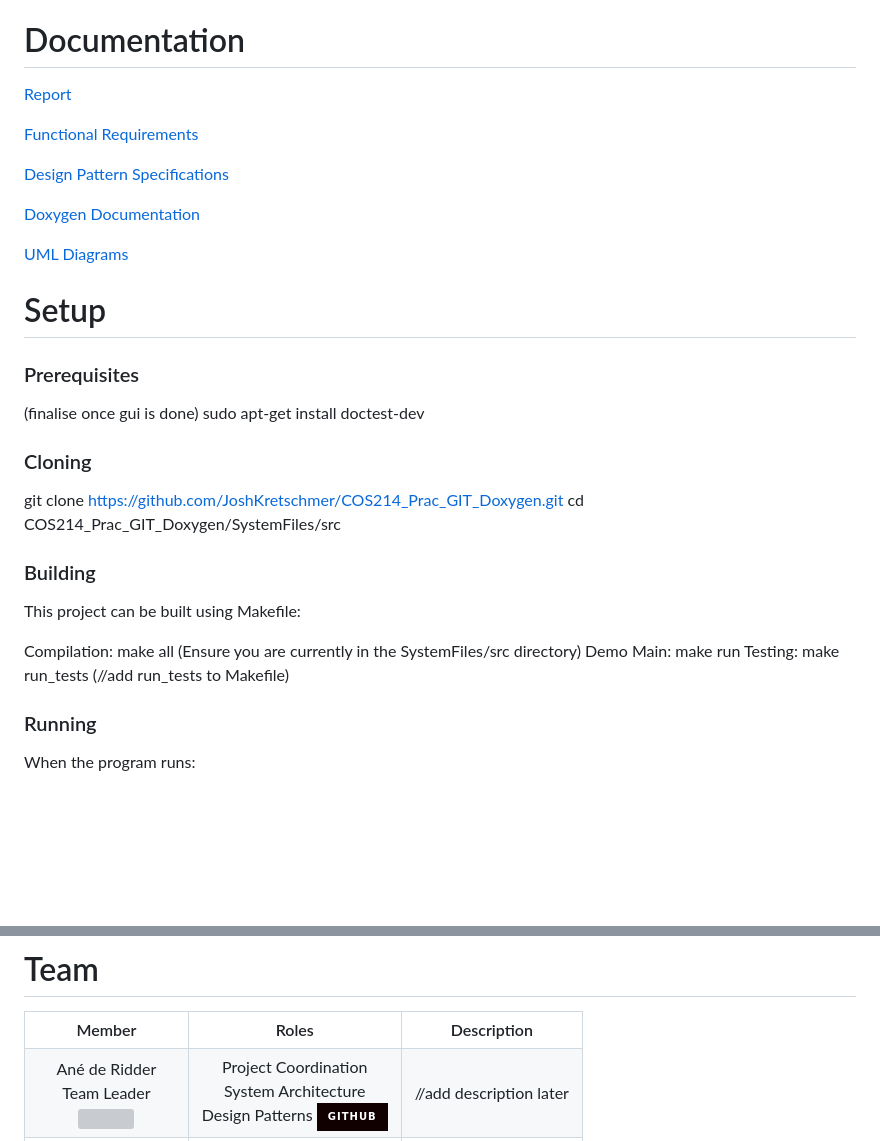
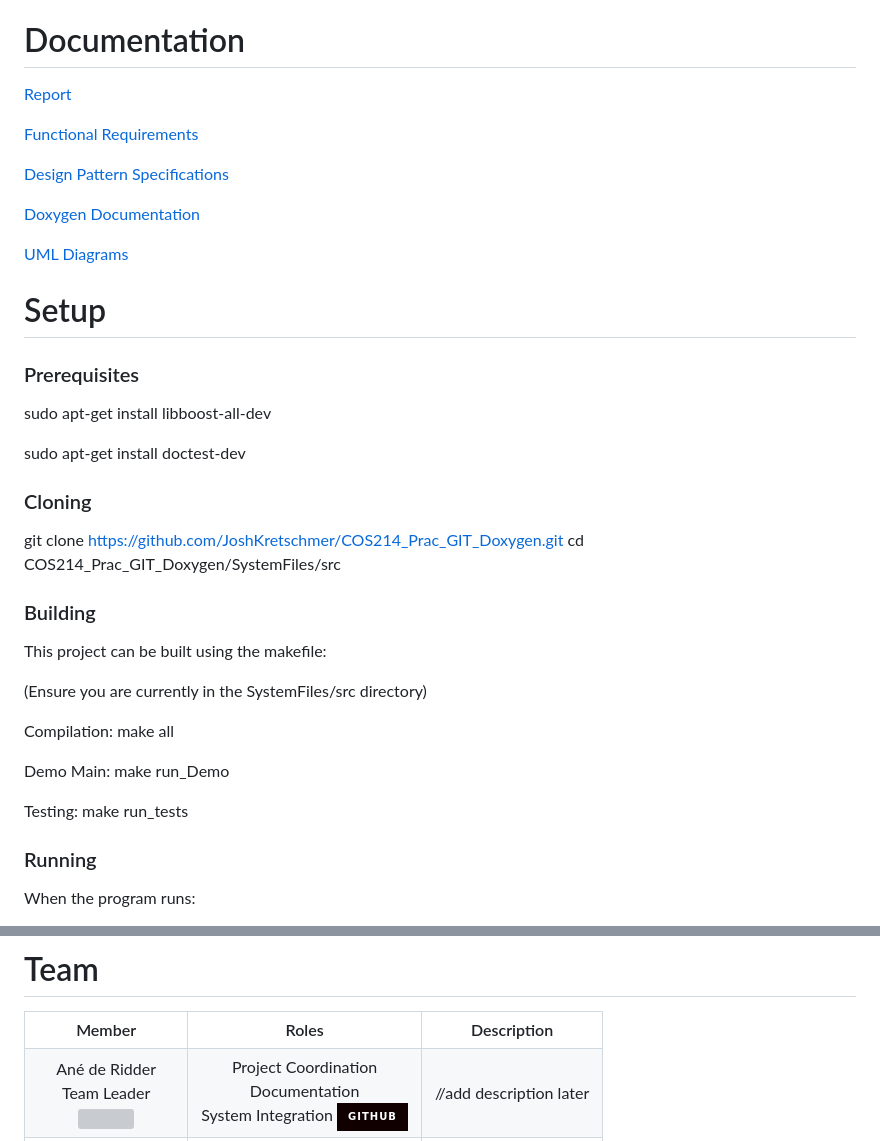
Before and after one commit to JoshKretschmer/COS214_Prac_GIT_Doxygen, a Markdown page: README.md, 2 parts joined by grey strips. Drawn GitHub-style; badges without logos; blank space fills up the shorter version; grey boxes are pictures that could not be loaded.

Commit message:
finalised  README with correct paths, team roles, (descriptions pending) and setup instructions

```diff
--- a/README.md
+++ b/README.md
@@ -33,8 +33,10 @@ The simulation demonstrates object-oriented design excellence through patterns l
 
 ### Prerequisites
 
-(finalise once gui is done)
+sudo apt-get install libboost-all-dev
+
 sudo apt-get install doctest-dev
+
 
 ### Cloning
 
@@ -44,11 +46,15 @@ cd COS214_Prac_GIT_Doxygen/SystemFiles/src
 
 ### Building
 
-This project can be built using Makefile:
+This project can be built using the makefile:
 
-Compilation: make all (Ensure you are currently in the SystemFiles/src directory)
-Demo Main: make run
-Testing: make run_tests (//add run_tests to Makefile)
+(Ensure you are currently in the SystemFiles/src directory)
+
+Compilation: make all
+
+Demo Main: make run_Demo
+
+Testing: make run_tests
 
 
 ### Running
@@ -67,10 +73,10 @@ When the program runs:
     <tr>
       <td align="center">
         Ané de Ridder<br>Team Leader<br>
-        <img src="https://cdn-icons-png.flaticon.com/512/7662/7662083.png" width="200" height="200">
+        <img src="../images/Ane.jpg" width="200" height="200">
       </td>
       <td align="center">
-        Project Coordination<br>System Architecture<br>Design Patterns
+        Project Coordination<br>Documentation<br>System Integration
         <a href="#">
           <img src="https://img.shields.io/badge/GitHub-100000?style=for-the-badge&logo=github&logoColor=white">
         </a>
```
Also changed, not shown: other parts of README.md (+23 -23 lines).
